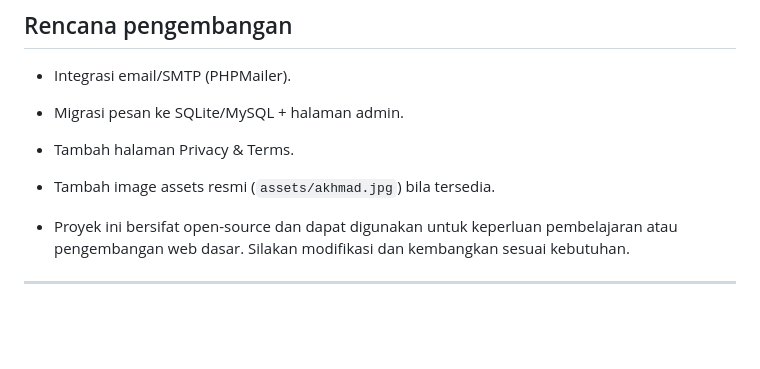
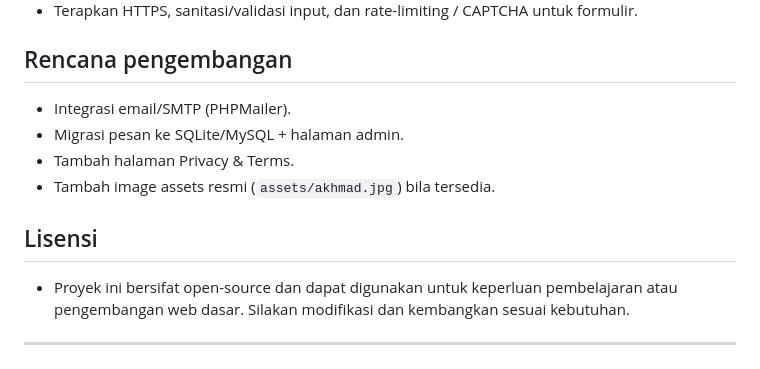
Before and after one commit to kebabresing/suebcloud, a Markdown page: README.md, the part around the change. GitHub-like rendering; blank space fills up the shorter version.

```diff
--- a/README.md
+++ b/README.md
@@ -80,7 +80,7 @@ Saat form berhasil submit, pesan akan ditambahkan ke `messages.txt` di folder pr
 - Tambah halaman Privacy & Terms.
 - Tambah image assets resmi (`assets/akhmad.jpg`) bila tersedia.
 
-
+## Lisensi
 - Proyek ini bersifat open-source dan dapat digunakan untuk keperluan pembelajaran atau pengembangan web dasar.
 Silakan modifikasi dan kembangkan sesuai kebutuhan.
 
```
